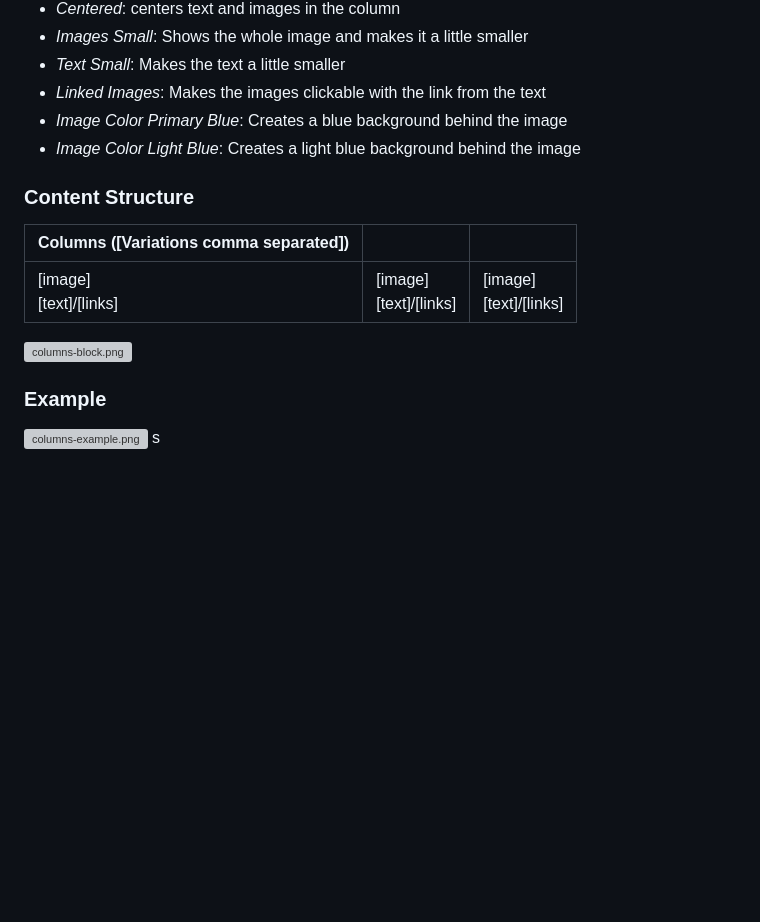
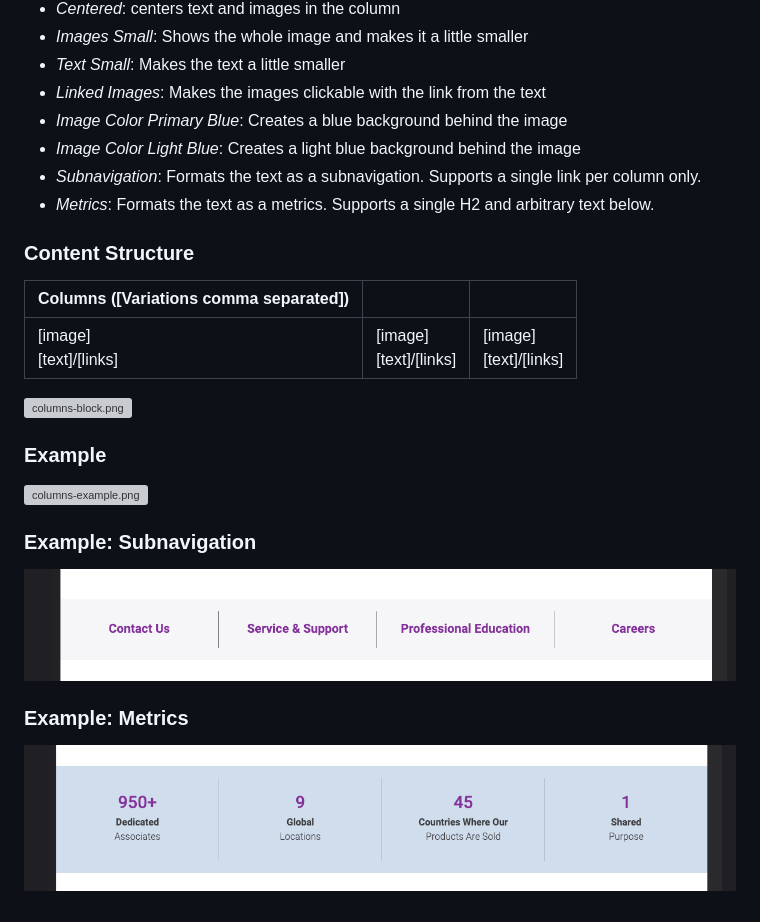
Before and after one commit to hlxsites/mammotome, a Markdown page: docs/blocks/columns.md, the part around the change. GitHub-like rendering; pictures changed too: docs/assets/columns-metrics.png (added), docs/assets/columns-subnavigation.png (added); blank space fills up the shorter version; grey boxes are pictures that could not be loaded.

Commit message:
fix: heading level, add doc

```diff
--- a/docs/blocks/columns.md
+++ b/docs/blocks/columns.md
@@ -9,6 +9,8 @@
 - _Linked Images_: Makes the images clickable with the link from the text
 - _Image Color Primary Blue_: Creates a blue background behind the image
 - _Image Color Light Blue_: Creates a light blue background behind the image
+- _Subnavigation_: Formats the text as a subnavigation. Supports a single link per column only.
+- _Metrics_: Formats the text as a metrics. Supports a single H2 and arbitrary text below.
 
 ### Content Structure
 
@@ -21,4 +23,9 @@
 ### Example
 
 ![columns-example.png](../assets/columns-example.png)
-s
+
+### Example: Subnavigation
+![columns-subnavigation.png](../assets/columns-subnavigation.png)
+
+### Example: Metrics
+![columns-metrics.png](../assets/columns-metrics.png)
```
Also changed, not shown: 1 other file.
